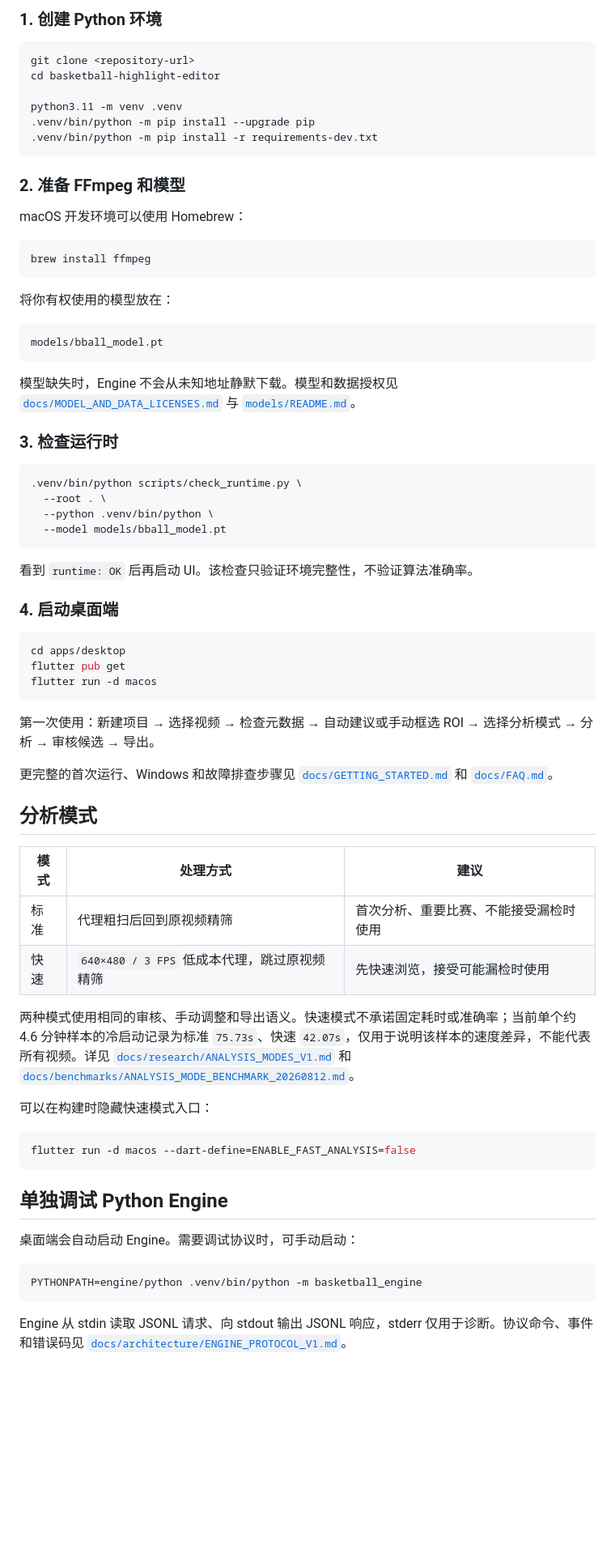
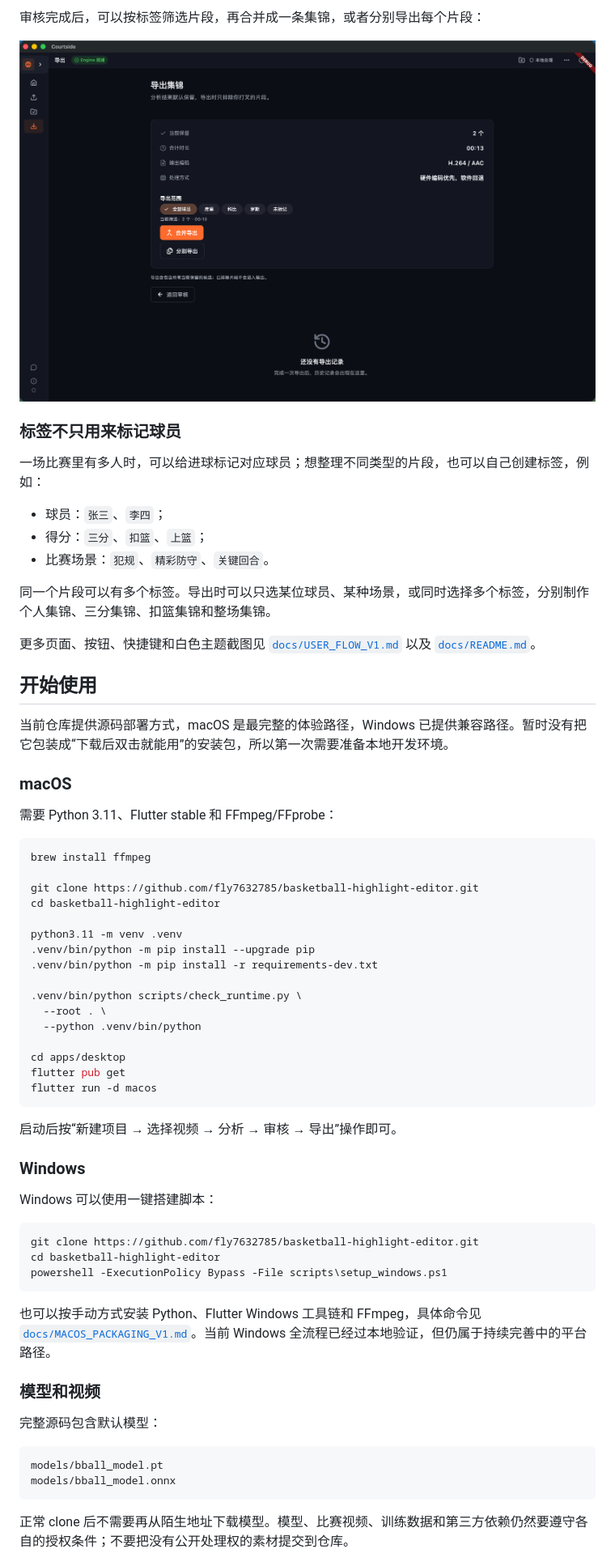
Before and after one commit to fly7632785/basketball-highlight-editor, a Markdown page: README.md, the part around one of its changes. Shown at 81% size. Rendered like a GitHub page; blank space fills up the shorter version.

Commit message:
docs: use product-focused README on main

````diff
--- a/README.md
+++ b/README.md
@@ -76,76 +99,69 @@ Python 依赖定义在 [`requirements.txt`](requirements.txt)，开发依赖定
 
-### 1. 创建 Python 环境
+审核完成后，可以按标签筛选片段，再合并成一条集锦，或者分别导出每个片段：
+
+![导出集锦](capture/screenshot-20260813-150335.png)
+
+### 标签不只用来标记球员
+
+一场比赛里有多人时，可以给进球标记对应球员；想整理不同类型的片段，也可以自己创建标签，例如：
+
+- 球员：`张三`、`李四`；
+- 得分：`三分`、`扣篮`、`上篮`；
+- 比赛场景：`犯规`、`精彩防守`、`关键回合`。
+
+同一个片段可以有多个标签。导出时可以只选某位球员、某种场景，或同时选择多个标签，分别制作个人集锦、三分集锦、扣篮集锦和整场集锦。
+
+更多页面、按钮、快捷键和白色主题截图见 [`docs/USER_FLOW_V1.md`](docs/USER_FLOW_V1.md) 以及 [`docs/README.md`](docs/README.md)。
+
+## 开始使用
+
+当前仓库提供源码部署方式，macOS 是最完整的体验路径，Windows 已提供兼容路径。暂时没有把它包装成“下载后双击就能用”的安装包，所以第一次需要准备本地开发环境。
+
+### macOS
+
+需要 Python 3.11、Flutter stable 和 FFmpeg/FFprobe：
 
 ```bash
-git clone <repository-url>
+brew install ffmpeg
+
+git clone https://github.com/fly7632785/basketball-highlight-editor.git
 cd basketball-highlight-editor
 
 python3.11 -m venv .venv
 .venv/bin/python -m pip install --upgrade pip
 .venv/bin/python -m pip install -r requirements-dev.txt
-```
 
-### 2. 准备 FFmpeg 和模型
-
-macOS 开发环境可以使用 Homebrew：
-
-```bash
-brew install ffmpeg
-```
-
-将你有权使用的模型放在：
-
-```text
-models/bball_model.pt
-```
-
-模型缺失时，Engine 不会从未知地址静默下载。模型和数据授权见 [`docs/MODEL_AND_DATA_LICENSES.md`](docs/MODEL_AND_DATA_LICENSES.md) 与 [`models/README.md`](models/README.md)。
-
-### 3. 检查运行时
-
-```bash
 .venv/bin/python scripts/check_runtime.py \
   --root . \
-  --python .venv/bin/python \
-  --model models/bball_model.pt
-```
+  --python .venv/bin/python
 
-看到 `runtime: OK` 后再启动 UI。该检查只验证环境完整性，不验证算法准确率。
-
-### 4. 启动桌面端
-
-```bash
 cd apps/desktop
 flutter pub get
 flutter run -d macos
 ```
 
-第一次使用：新建项目 → 选择视频 → 检查元数据 → 自动建议或手动框选 ROI → 选择分析模式 → 分析 → 审核候选 → 导出。
+启动后按“新建项目 → 选择视频 → 分析 → 审核 → 导出”操作即可。
 
-更完整的首次运行、Windows 和故障排查步骤见 [`docs/GETTING_STARTED.md`](docs/GETTING_STARTED.md) 和 [`docs/FAQ.md`](docs/FAQ.md)。
+### Windows
 
-## 分析模式
+Windows 可以使用一键搭建脚本：
 
-| 模式 | 处理方式 | 建议 |
-|---|---|---|
-| 标准 | 代理粗扫后回到原视频精筛 | 首次分析、重要比赛、不能接受漏检时使用 |
-| 快速 | `640×480 / 3 FPS` 低成本代理，跳过原视频精筛 | 先快速浏览，接受可能漏检时使用 |
-
-两种模式使用相同的审核、手动调整和导出语义。快速模式不承诺固定耗时或准确率；当前单个约 4.6 分钟样本的冷启动记录为标准 `75.73s`、快速 `42.07s`，仅用于说明该样本的速度差异，不能代表所有视频。详见 [`docs/research/ANALYSIS_MODES_V1.md`](docs/research/ANALYSIS_MODES_V1.md) 和 [`docs/benchmarks/ANALYSIS_MODE_BENCHMARK_20260812.md`](docs/benchmarks/ANALYSIS_MODE_BENCHMARK_20260812.md)。
-
-可以在构建时隐藏快速模式入口：
-
-```bash
-flutter run -d macos --dart-define=ENABLE_FAST_ANALYSIS=false
+```powershell
+git clone https://github.com/fly7632785/basketball-highlight-editor.git
+cd basketball-highlight-editor
+powershell -ExecutionPolicy Bypass -File scripts\setup_windows.ps1
 ```
 
-## 单独调试 Python Engine
+也可以按手动方式安装 Python、Flutter Windows 工具链和 FFmpeg，具体命令见 [`docs/MACOS_PACKAGING_V1.md`](docs/MACOS_PACKAGING_V1.md)。当前 Windows 全流程已经过本地验证，但仍属于持续完善中的平台路径。
 
-桌面端会自动启动 Engine。需要调试协议时，可手动启动：
+### 模型和视频
 
-```bash
-PYTHONPATH=engine/python .venv/bin/python -m basketball_engine
+完整源码包含默认模型：
+
+```text
+models/bball_model.pt
+models/bball_model.onnx
 ```
 
-Engine 从 stdin 读取 JSONL 请求、向 stdout 输出 JSONL 响应，stderr 仅用于诊断。协议命令、事件和错误码见 [`docs/architecture/ENGINE_PROTOCOL_V1.md`](docs/architecture/ENGINE_PROTOCOL_V1.md)。
+正常 clone 后不需要再从陌生地址下载模型。模型、比赛视频、训练数据和第三方依赖仍然要遵守各自的授权条件；不要把没有公开处理权的素材提交到仓库。
 
````
Also changed, not shown: other parts of README.md (+108 -107 lines).
